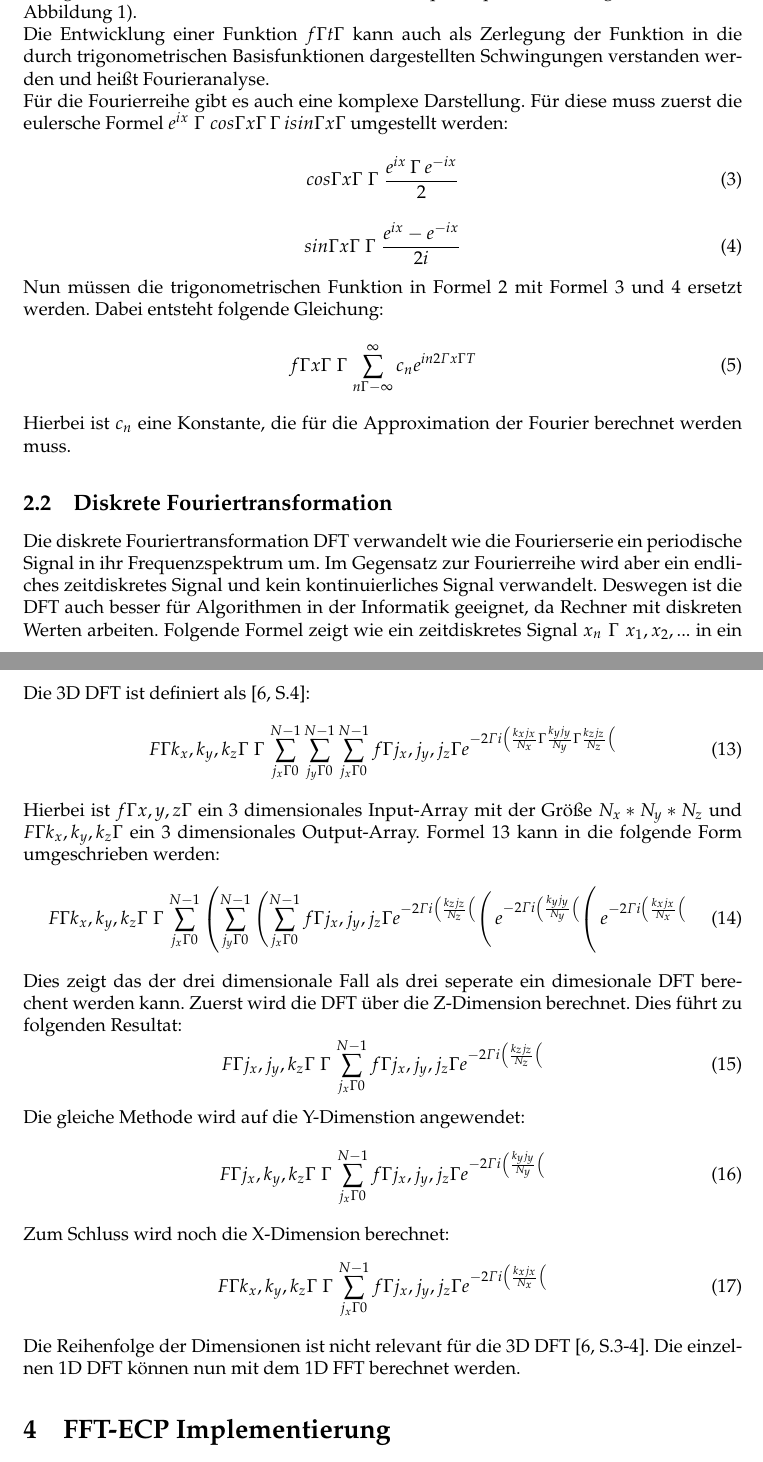
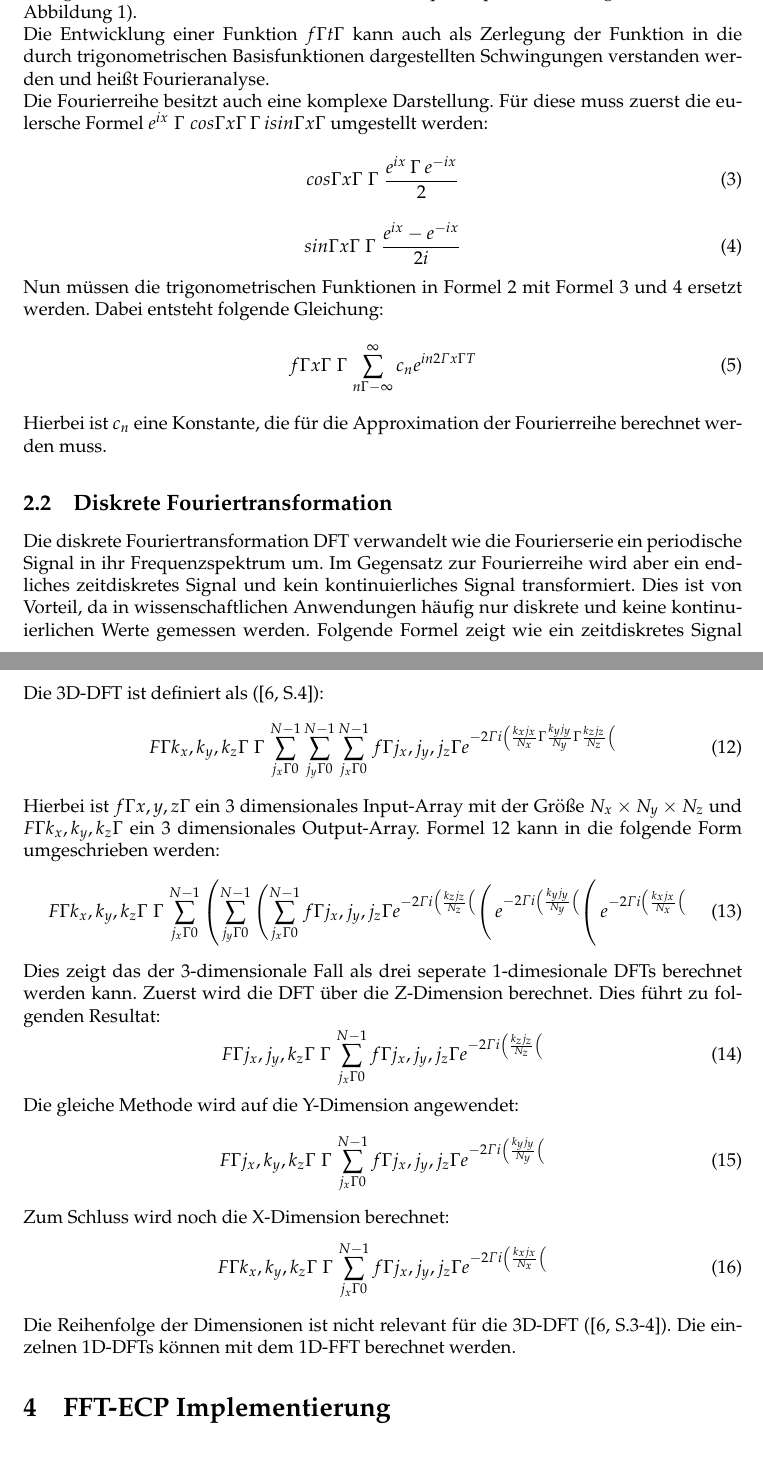
Before and after one commit to grr37213/WISE19-20_WIS_DuH_T2, a LaTeX document (main.tex, which reads tse_main.tex): two parts of pages 3 and 7 of 18, joined at a grey line, cut so that both start at the same text. Compiled offline with pdfLaTeX.

Commit message:
small changes

```diff
--- a/tse_main.tex
+++ b/tse_main.tex
@@ -31,7 +30,7 @@ Die Entwicklung einer Funktion $f(t)$ kann auch als Zerlegung der Funktion in di
 \label{fig:fourierreihe}
 \end{figure}
 \newline
-Für die Fourierreihe gibt es auch eine komplexe Darstellung. Für diese muss zuerst die eulersche Formel $e^{ix} = cos(x) + i sin(x)$ umgestellt werden:
+Die Fourierreihe besitzt auch eine komplexe Darstellung. Für diese muss zuerst die eulersche Formel $e^{ix} = cos(x) + i sin(x)$ umgestellt werden:
 \begin{equation}
 cos(x) = \frac{e^{ix} + e^{-ix}}{2}
 \label{eq:euler1}
@@ -40,18 +39,19 @@ cos(x) = \frac{e^{ix} + e^{-ix}}{2}
 sin(x) = \frac{e^{ix} - e^{-ix}}{2i}
 \label{eq:euler2}
 \end{equation}
-Nun müssen die trigonometrischen Funktion in Formel \ref{eq:fourierreihe} mit Formel \ref{eq:euler1} und \ref{eq:euler2} ersetzt werden.
+Nun müssen die trigonometrischen Funktionen in Formel \ref{eq:fourierreihe} mit Formel \ref{eq:euler1} und \ref{eq:euler2} ersetzt werden.
 Dabei entsteht folgende Gleichung:
 \begin{equation}
 f(x) = \sum_{n=-\infty}^{\infty} c_{n} e^{in2\pi x / T}
 \label{FS}
 \end{equation}
-Hierbei ist $c_n$ eine Konstante, die für die Approximation der Fourier berechnet werden muss.
+Hierbei ist $c_n$ eine Konstante, die für die Approximation der Fourierreihe berechnet werden muss.
 
 
 \subsection{Diskrete Fouriertransformation}
-Die diskrete Fouriertransformation DFT verwandelt wie die Fourierserie ein periodische Signal in ihr Frequenzspektrum um. Im Gegensatz zur Fourierreihe wird aber ein endliches zeitdiskretes Signal und kein kontinuierliches Signal verwandelt.
-Deswegen ist die DFT auch besser für Algorithmen in der Informatik geeignet, da Rechner mit diskreten Werten arbeiten. Folgende Formel zeigt wie ein zeitdiskretes Signal $x_{n} = x_{1}, x_{2},...$ in ein diskretes, periodisches Frequenzspektrum $X_{k} = X_{1}, X_{2},...$ transformiert wird \cite[S.17]{and 12}:
+Die diskrete Fouriertransformation DFT verwandelt wie die Fourierserie ein periodische Signal in ihr Frequenzspektrum um. Im Gegensatz zur Fourierreihe wird aber ein endliches zeitdiskretes Signal und kein kontinuierliches Signal transformiert.
+Dies ist von Vorteil, da in wissenschaftlichen Anwendungen häufig nur diskrete und keine kontinuierlichen Werte gemessen werden.
+Folgende Formel zeigt wie ein zeitdiskretes Signal $x_{n} = x_{1}, x_{2},...$ in ein diskretes, periodisches Frequenzspektrum $X_{k} = X_{1}, X_{2},...$ transformiert wird (\cite[S.17]{and 12}):
 \begin{equation}
 X_{k}= \sum_{n=0}^{N-1} x_{n} e^{-i2 \pi kn /N} \text{  für } k=0,...,N-1
 \label{eq:DFT}
@@ -248,23 +248,23 @@ In der Molekulardynamik zum Beispiel werden Simulationen von den physikalischen
 \newline
-Die 3D DFT ist definiert als \cite[S.4]{sig 07}:
+Die 3D-DFT ist definiert als (\cite[S.4]{sig 07}):
 \begin{equation}
 F(k_x,k_y, k_z)= \sum_{j_x=0}^{N-1} \sum_{j_y=0}^{N-1} \sum_{j_x=0}^{N-1}
 f(j_x,j_y, j_z) e^{-2 \pi i \left( \frac{k_x j_x}{N_x} + \frac{k_y j_y}{N_y} + \frac{k_z j_z}{N_z} \right)}
 \label{3dfft}
 \end{equation}
-Hierbei ist $f(x, y, z)$ ein 3 dimensionales Input-Array mit der Größe $N_x * N_y * N_z$ und $F(k_x,k_y, k_z)$ ein 3 dimensionales Output-Array.
+Hierbei ist $f(x, y, z)$ ein 3 dimensionales Input-Array mit der Größe $N_x \times N_y \times N_z$ und $F(k_x,k_y, k_z)$ ein 3 dimensionales Output-Array.
 Formel \ref{3dfft} kann in die folgende Form umgeschrieben werden:
 \begin{equation}
 F(k_x,k_y, k_z)= \sum_{j_x=0}^{N-1} \left( \sum_{j_y=0}^{N-1} \left( \sum_{j_x=0}^{N-1}
 f(j_x,j_y, j_z) e^{-2 \pi i \left( \frac{k_z j_z}{N_z} \right)} \right) e^{-2 \pi i \left( \frac{k_y j_y}{N_y} \right)} \right) e^{-2 \pi i \left( \frac{k_x j_x}{N_x} \right)}
 \end{equation}
-Dies zeigt das der drei dimensionale Fall als drei seperate ein dimesionale DFT berechent werden kann. Zuerst wird die DFT über die Z-Dimension berechnet. Dies führt zu folgenden Resultat:
+Dies zeigt das der 3-dimensionale Fall als drei seperate 1-dimesionale DFTs berechnet werden kann. Zuerst wird die DFT über die Z-Dimension berechnet. Dies führt zu folgenden Resultat:
 \begin{equation}
 F(j_x,j_y, k_z)=\sum_{j_x=0}^{N-1}
 f(j_x,j_y, j_z) e^{-2 \pi i \left( \frac{k_z j_z}{N_z} \right)}
 \label{eq3dz}
 \end{equation}
-Die gleiche Methode wird auf die Y-Dimenstion angewendet:
+Die gleiche Methode wird auf die Y-Dimension angewendet:
 \begin{equation}
 F(j_x,k_y, k_z)=\sum_{j_x=0}^{N-1}
 f(j_x,j_y, j_z) e^{-2 \pi i \left( \frac{k_y j_y}{N_y} \right)}
@@ -276,7 +276,7 @@ F(k_x,k_y, k_z)=\sum_{j_x=0}^{N-1}
 f(j_x,j_y, j_z) e^{-2 \pi i \left( \frac{k_x j_x}{N_x} \right)}
 \label{eq3dx}
 \end{equation}
-Die Reihenfolge der Dimensionen ist nicht relevant für die 3D DFT \cite[S.3-4]{sig 07}.
-Die einzelnen 1D DFT können nun mit dem 1D FFT berechnet werden.
+Die Reihenfolge der Dimensionen ist nicht relevant für die 3D-DFT (\cite[S.3-4]{sig 07}).
+Die einzelnen 1D-DFTs können mit dem 1D-FFT berechnet werden.
 
 \section{FFT-ECP Implementierung}
```
Also changed, not shown: tse_main.tex (51 more changed lines).
